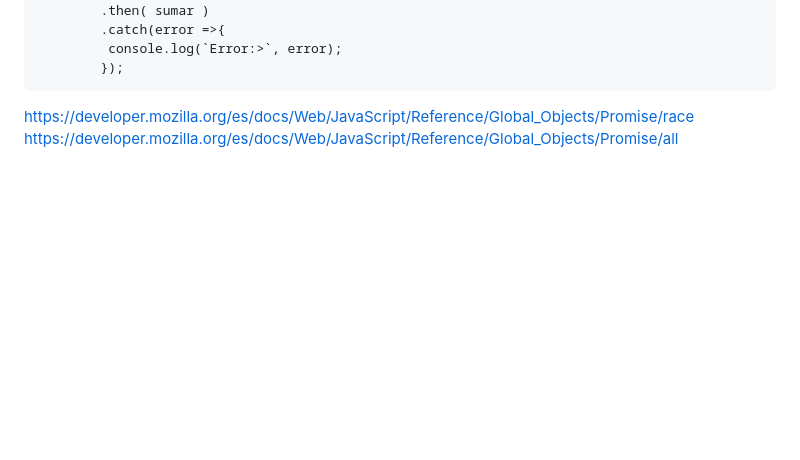
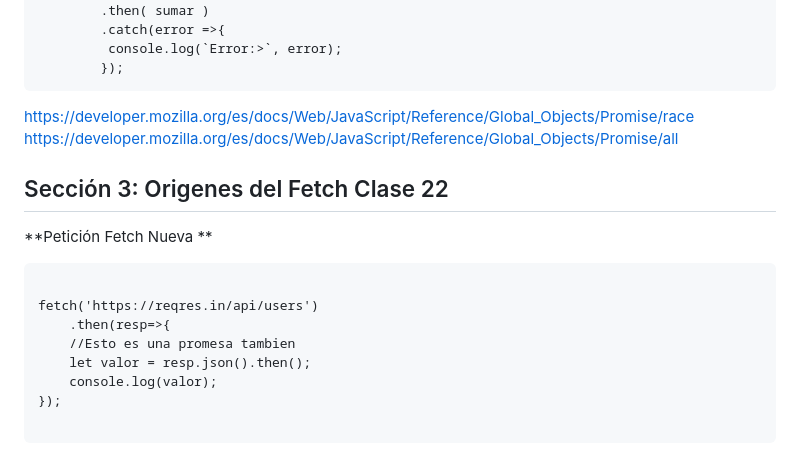
Before and after one commit to LeoSan/CursoPWA, a Markdown page: README.md, the part around one of its changes. Drawn GitHub-style; blank space fills up the shorter version.

````diff
--- a/README.md
+++ b/README.md
@@ -148,3 +148,18 @@ sumar(3).then( sumar )
 ```
 https://developer.mozilla.org/es/docs/Web/JavaScript/Reference/Global_Objects/Promise/race
 https://developer.mozilla.org/es/docs/Web/JavaScript/Reference/Global_Objects/Promise/all
+
+## Sección 3: Origenes del Fetch Clase 22
+
+
+**Petición Fetch Nueva **
+```
+
+fetch('https://reqres.in/api/users')
+	.then(resp=>{
+	//Esto es una promesa tambien
+	let valor = resp.json().then();
+	console.log(valor);
+});
+
+```
````
Also changed, not shown: other parts of README.md (+1 -1 lines), 01-fundamentos/superman.png (added), 15 other files.
